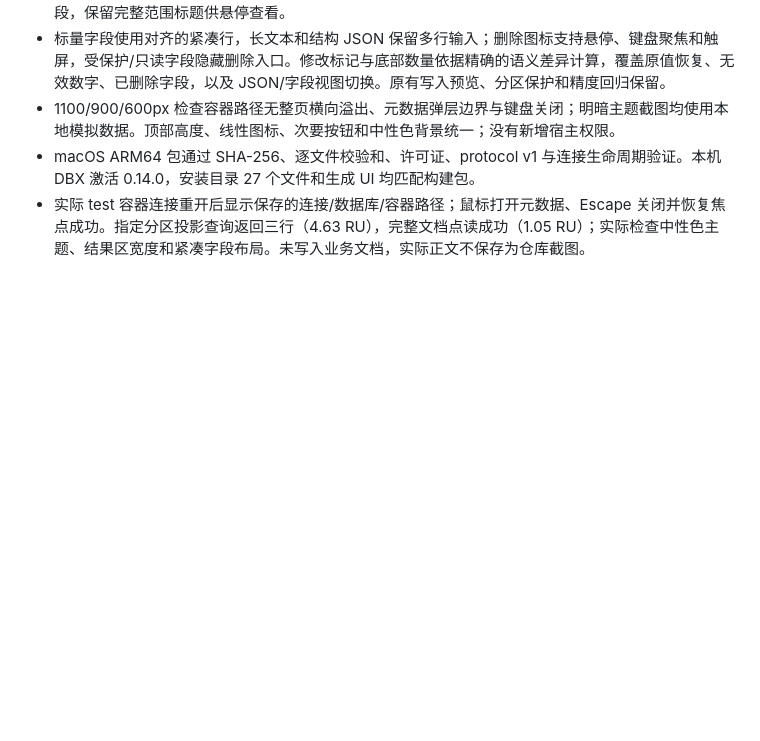
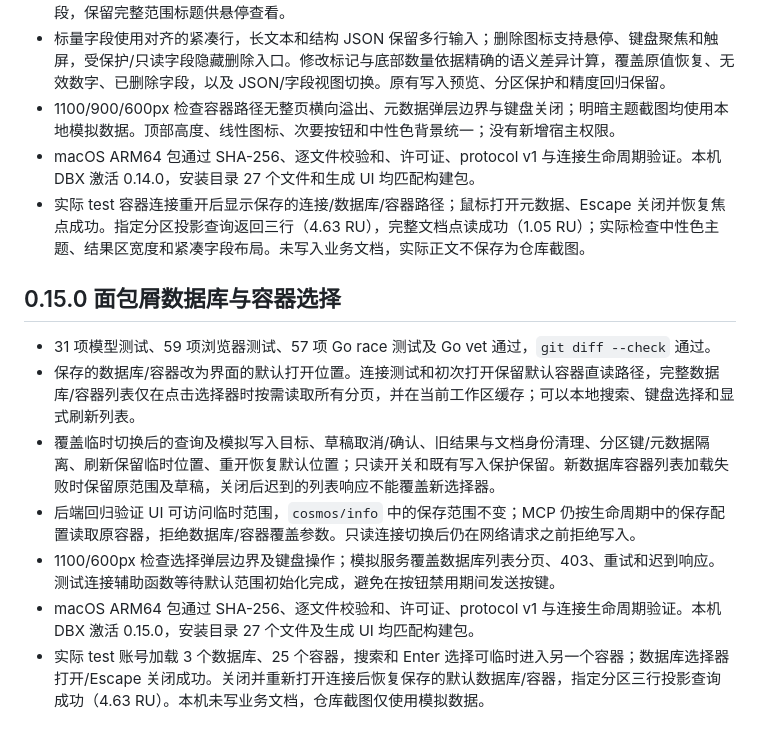
Before and after one commit to fwrq41251/dbx-plugin-cosmosdb, a Markdown page: docs/VALIDATION.md, the part around the change. GitHub-like rendering; blank space fills up the shorter version.

```diff
--- a/docs/VALIDATION.md
+++ b/docs/VALIDATION.md
@@ -142,3 +142,14 @@
 - 1100/900/600px 检查容器路径无整页横向溢出、元数据弹层边界与键盘关闭；明暗主题截图均使用本地模拟数据。顶部高度、线性图标、次要按钮和中性色背景统一；没有新增宿主权限。
 - macOS ARM64 包通过 SHA-256、逐文件校验和、许可证、protocol v1 与连接生命周期验证。本机 DBX 激活 0.14.0，安装目录 27 个文件和生成 UI 均匹配构建包。
 - 实际 test 容器连接重开后显示保存的连接/数据库/容器路径；鼠标打开元数据、Escape 关闭并恢复焦点成功。指定分区投影查询返回三行（4.63 RU），完整文档点读成功（1.05 RU）；实际检查中性色主题、结果区宽度和紧凑字段布局。未写入业务文档，实际正文不保存为仓库截图。
+
+
+## 0.15.0 面包屑数据库与容器选择
+
+- 31 项模型测试、59 项浏览器测试、57 项 Go race 测试及 Go vet 通过，`git diff --check` 通过。
+- 保存的数据库/容器改为界面的默认打开位置。连接测试和初次打开保留默认容器直读路径，完整数据库/容器列表仅在点击选择器时按需读取所有分页，并在当前工作区缓存；可以本地搜索、键盘选择和显式刷新列表。
+- 覆盖临时切换后的查询及模拟写入目标、草稿取消/确认、旧结果与文档身份清理、分区键/元数据隔离、刷新保留临时位置、重开恢复默认位置；只读开关和既有写入保护保留。新数据库容器列表加载失败时保留原范围及草稿，关闭后迟到的列表响应不能覆盖新选择器。
+- 后端回归验证 UI 可访问临时范围，`cosmos/info` 中的保存范围不变；MCP 仍按生命周期中的保存配置读取原容器，拒绝数据库/容器覆盖参数。只读连接切换后仍在网络请求之前拒绝写入。
+- 1100/600px 检查选择弹层边界及键盘操作；模拟服务覆盖数据库列表分页、403、重试和迟到响应。测试连接辅助函数等待默认范围初始化完成，避免在按钮禁用期间发送按键。
+- macOS ARM64 包通过 SHA-256、逐文件校验和、许可证、protocol v1 与连接生命周期验证。本机 DBX 激活 0.15.0，安装目录 27 个文件及生成 UI 均匹配构建包。
+- 实际 test 账号加载 3 个数据库、25 个容器，搜索和 Enter 选择可临时进入另一个容器；数据库选择器打开/Escape 关闭成功。关闭并重新打开连接后恢复保存的默认数据库/容器，指定分区三行投影查询成功（4.63 RU）。本机未写业务文档，仓库截图仅使用模拟数据。
```
Also changed, not shown: CHANGELOG.md (+8 -0 lines), README.md (+9 -5 lines), docs/container-workspace.png, docs/scope-picker.png (added), 14 other files.
